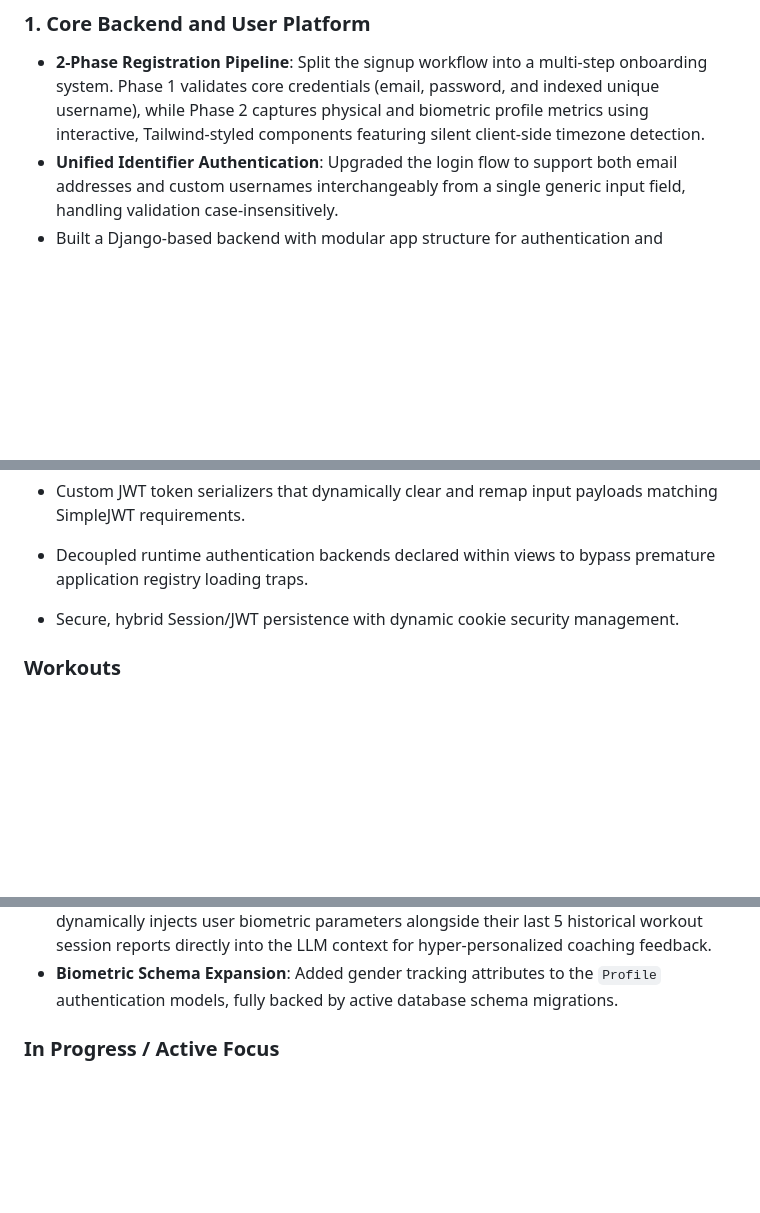
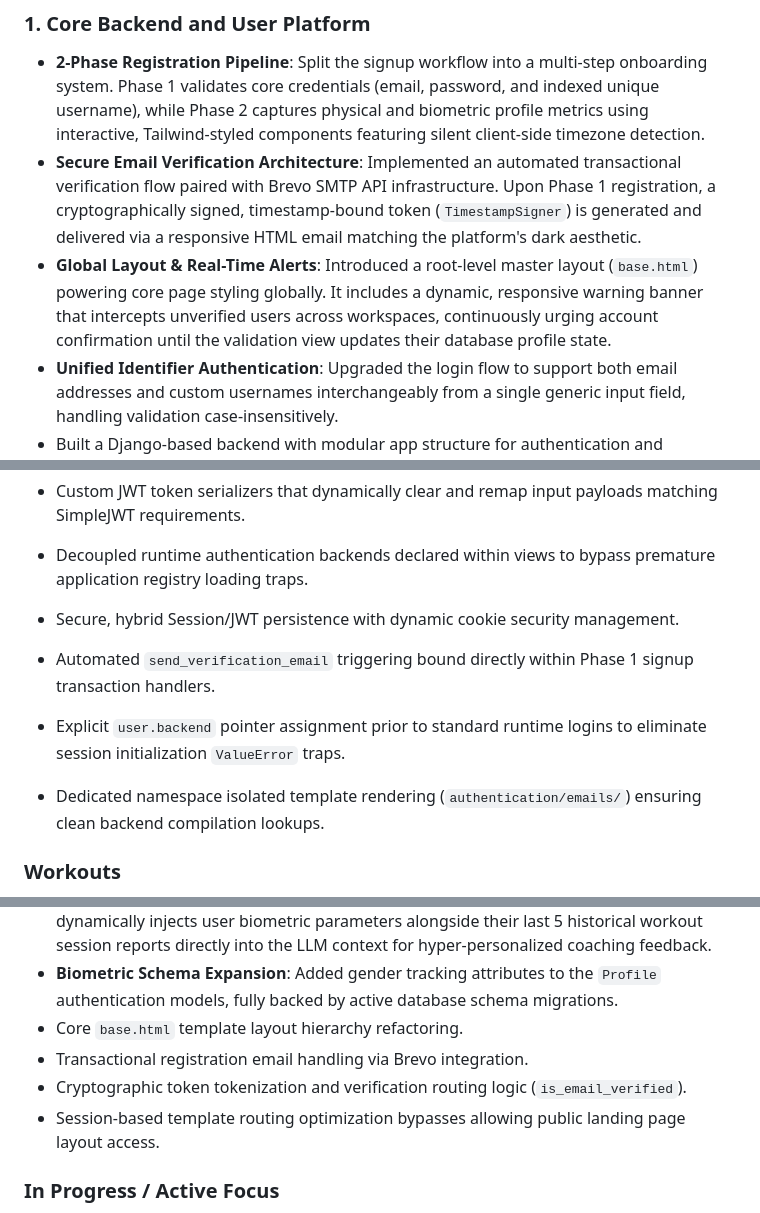
Before and after one commit to rakanHijazeen/Vertex_Fit, a Markdown page: README.md, 3 parts joined by grey strips. Rendered like a GitHub page; blank space fills up the shorter version.

Commit message:
docs: updated README file (auth)

```diff
--- a/README.md
+++ b/README.md
@@ -11,6 +11,8 @@ The system is designed to turn a simple camera feed into a coaching loop that ca
 ### 1. Core Backend and User Platform
 
 - **2-Phase Registration Pipeline**: Split the signup workflow into a multi-step onboarding system. Phase 1 validates core credentials (email, password, and indexed unique username), while Phase 2 captures physical and biometric profile metrics using interactive, Tailwind-styled components featuring silent client-side timezone detection.
+- **Secure Email Verification Architecture**: Implemented an automated transactional verification flow paired with Brevo SMTP API infrastructure. Upon Phase 1 registration, a cryptographically signed, timestamp-bound token (`TimestampSigner`) is generated and delivered via a responsive HTML email matching the platform's dark aesthetic.
+- **Global Layout & Real-Time Alerts**: Introduced a root-level master layout (`base.html`) powering core page styling globally. It includes a dynamic, responsive warning banner that intercepts unverified users across workspaces, continuously urging account confirmation until the validation view updates their database profile state.
 - **Unified Identifier Authentication**: Upgraded the login flow to support both email addresses and custom usernames interchangeably from a single generic input field, handling validation case-insensitively.
 - Built a Django-based backend with modular app structure for authentication and workouts.
 - Added profile management for body metrics, fitness goals, and premium-related fields.
@@ -101,6 +103,12 @@ The system is designed to turn a simple camera feed into a coaching loop that ca
 
 - Secure, hybrid Session/JWT persistence with dynamic cookie security management.
 
+- Automated `send_verification_email` triggering bound directly within Phase 1 signup transaction handlers.
+
+- Explicit `user.backend` pointer assignment prior to standard runtime logins to eliminate session initialization `ValueError` traps.
+
+- Dedicated namespace isolated template rendering (`authentication/emails/`) ensuring clean backend compilation lookups.
+
 ### Workouts
 
 - Exercise registry and workout session data model
@@ -133,6 +141,10 @@ The system is designed to turn a simple camera feed into a coaching loop that ca
 - Secure Auth Integration: Successfully transitioned to a unified authentication architecture, eliminating redirection loops, resolving CSRF/JWT conflicts, and implementing silent token refresh for persistent state across the platform.
 - **Persistent, Context-Aware Conversational AI Chat**: Implemented a stateful personal chat engine featuring full historical message loading mechanics. The background pipeline dynamically injects user biometric parameters alongside their last 5 historical workout session reports directly into the LLM context for hyper-personalized coaching feedback.
 - **Biometric Schema Expansion**: Added gender tracking attributes to the `Profile` authentication models, fully backed by active database schema migrations.
+- Core `base.html` template layout hierarchy refactoring.
+- Transactional registration email handling via Brevo integration.
+- Cryptographic token tokenization and verification routing logic (`is_email_verified`).
+- Session-based template routing optimization bypasses allowing public landing page layout access.
 
 ### In Progress / Active Focus
 
```
